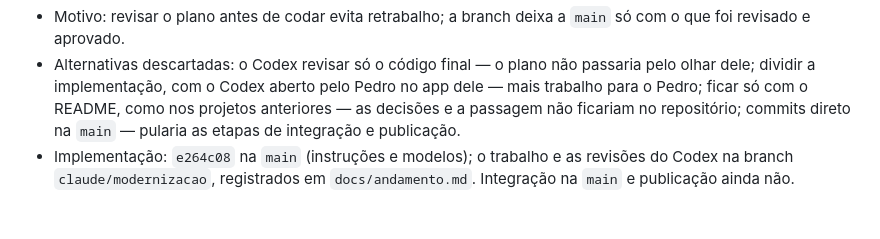
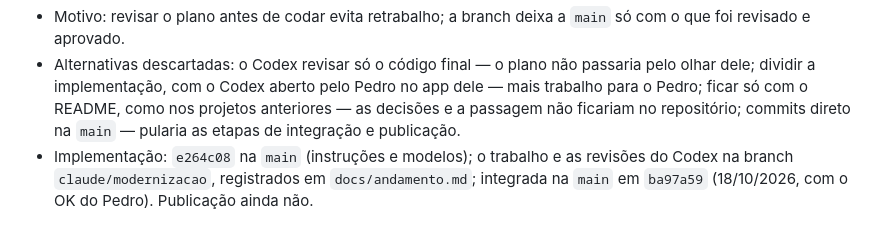
Before and after one commit to PedroBartkevihi/SiteOdontologia, a Markdown page: docs/decisoes.md, the part around the change. Drawn GitHub-style.

```diff
--- a/docs/decisoes.md
+++ b/docs/decisoes.md
@@ -125,4 +125,4 @@ Estados: **proposta** (aguarda quem decide), **aceita**, **rejeitada** e **subst
 - Decisão: o Claude implementa. O Codex revisa só lendo, em dois pontos: o diagnóstico com o plano (antes do código) e a implementação final, cada um até aprovar, no máximo 3 rodadas. O trabalho fica na branch `claude/modernizacao`, com a passagem em `docs/andamento.md`; a integração na `main` só acontece depois da aprovação do Codex e do OK do Pedro, e a publicação é outro passo, também com o OK dele. Os modelos de instruções para agentes (este arquivo, `AGENTS.md`, `CLAUDE.md`, `docs/andamento.md` e o modelo de PR) entram desde o primeiro commit.
 - Motivo: revisar o plano antes de codar evita retrabalho; a branch deixa a `main` só com o que foi revisado e aprovado.
 - Alternativas descartadas: o Codex revisar só o código final — o plano não passaria pelo olhar dele; dividir a implementação, com o Codex aberto pelo Pedro no app dele — mais trabalho para o Pedro; ficar só com o README, como nos projetos anteriores — as decisões e a passagem não ficariam no repositório; commits direto na `main` — pularia as etapas de integração e publicação.
-- Implementação: `e264c08` na `main` (instruções e modelos); o trabalho e as revisões do Codex na branch `claude/modernizacao`, registrados em `docs/andamento.md`. Integração na `main` e publicação ainda não.
+- Implementação: `e264c08` na `main` (instruções e modelos); o trabalho e as revisões do Codex na branch `claude/modernizacao`, registrados em `docs/andamento.md`; integrada na `main` em `ba97a59` (18/10/2026, com o OK do Pedro). Publicação ainda não.
```
Also changed, not shown: docs/andamento.md (+8 -0 lines).
